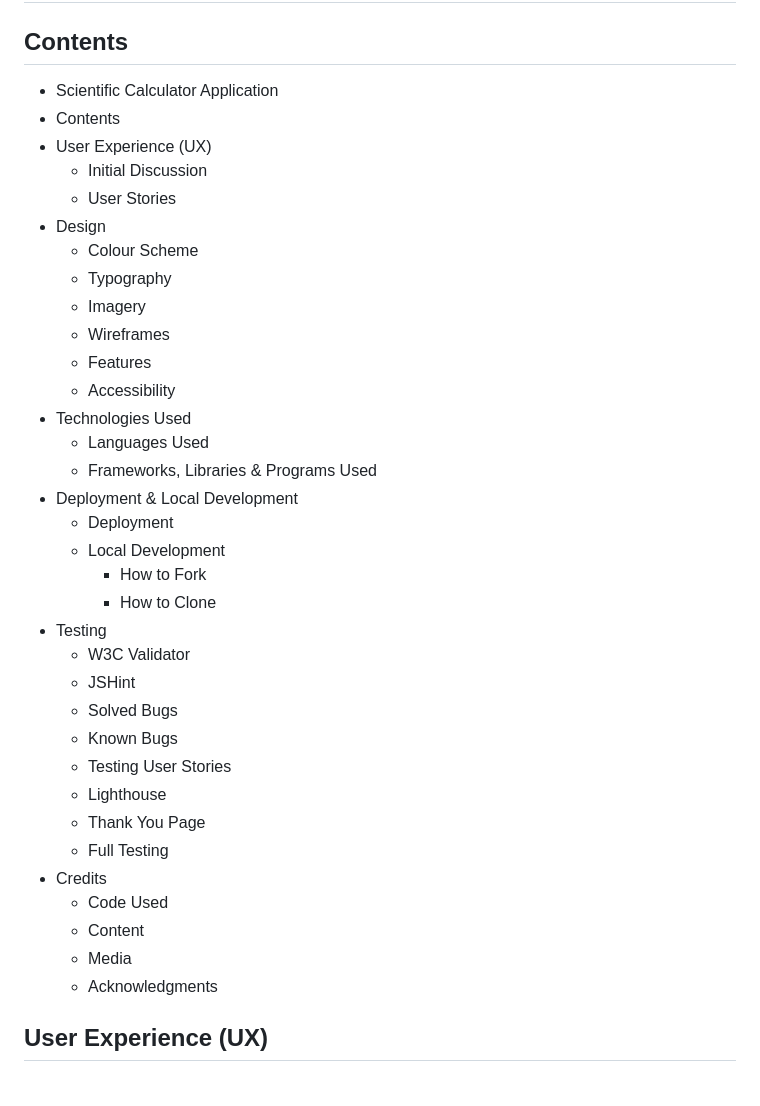
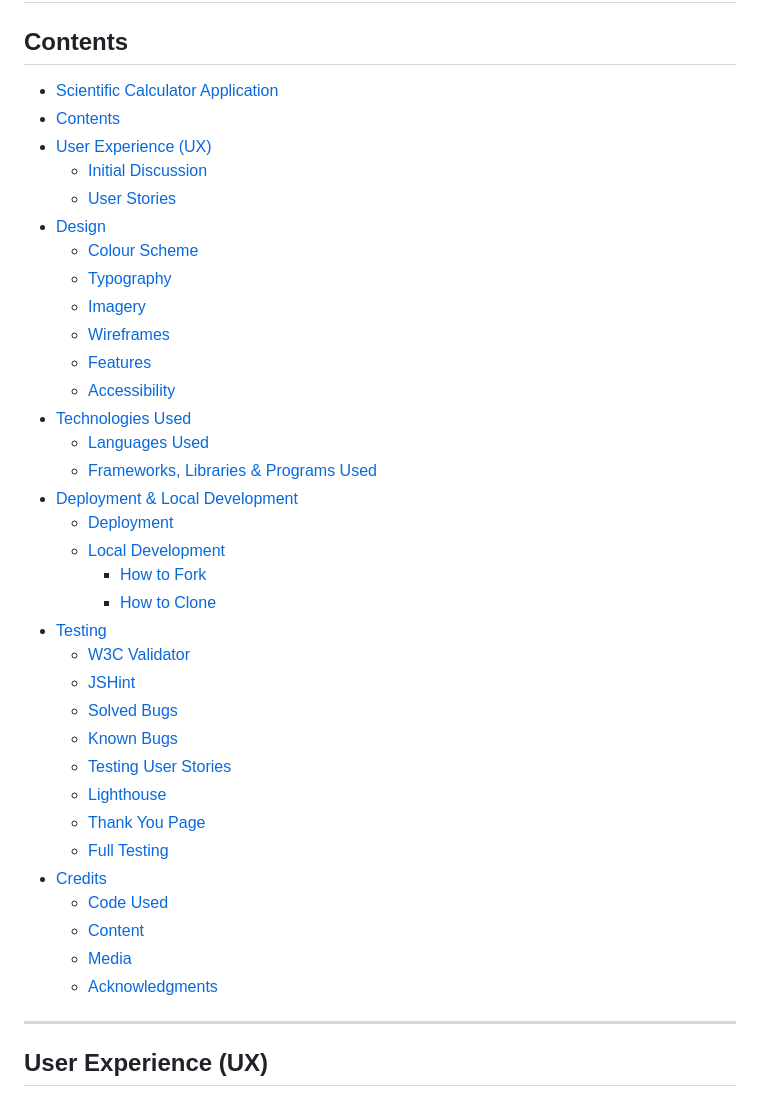
Before and after one commit to yohannes2025/project-2.1, a Markdown page: README.md, the part around the change. Drawn GitHub-style.

```diff
--- a/README.md
+++ b/README.md
@@ -2,40 +2,42 @@
 
 ## Contents
 
-- Scientific Calculator Application
-- Contents
-- User Experience (UX)
-  - Initial Discussion
-  - User Stories
-- Design
-  - Colour Scheme
-  - Typography
-  - Imagery
-  - Wireframes
-  - Features
-  - Accessibility
-- Technologies Used
-  - Languages Used
-  - Frameworks, Libraries & Programs Used
-- Deployment & Local Development
-  - Deployment
-  - Local Development
-    - How to Fork
-    - How to Clone
-- Testing
-  - W3C Validator
-  - JSHint
-  - Solved Bugs
-  - Known Bugs
-  - Testing User Stories
-  - Lighthouse
-  - Thank You Page
-  - Full Testing
-- Credits
-  - Code Used
-  - Content
-  - Media
-  - Acknowledgments
+- [Scientific Calculator Application](#scientific-calculator-application)
+- [Contents](#contents)
+- [User Experience (UX)](#user-experience-ux)
+  - [Initial Discussion](#initial-discussion)
+  - [User Stories](#user-stories)
+- [Design](#design)
+  - [Colour Scheme](#colour-scheme)
+  - [Typography](#typography)
+  - [Imagery](#imagery)
+  - [Wireframes](#wireframes)
+  - [Features](#features)
+  - [Accessibility](#accessibility)
+- [Technologies Used](#technologies-used)
+  - [Languages Used](#languages-used)
+  - [Frameworks, Libraries & Programs Used](#frameworks-libraries--programs-used)
+- [Deployment & Local Development](#deployment--local-development)
+  - [Deployment](#deployment)
+  - [Local Development](#local-development)
+    - [How to Fork](#how-to-fork)
+    - [How to Clone](#how-to-clone)
+- [Testing](#testing)
+  - [W3C Validator](#w3c-validator)
+  - [JSHint](#jshint)
+  - [Solved Bugs](#solved-bugs)
+  - [Known Bugs](#known-bugs)
+  - [Testing User Stories](#testing-user-stories)
+  - [Lighthouse](#lighthouse)
+  - [Thank You Page](#thank-you-page)
+  - [Full Testing](#full-testing)
+- [Credits](#credits)
+  - [Code Used](#code-used)
+  - [Content](#content)
+  - [Media](#media)
+  - [Acknowledgments](#acknowledgments)
+
+---
 
 ## User Experience (UX)
 
```
